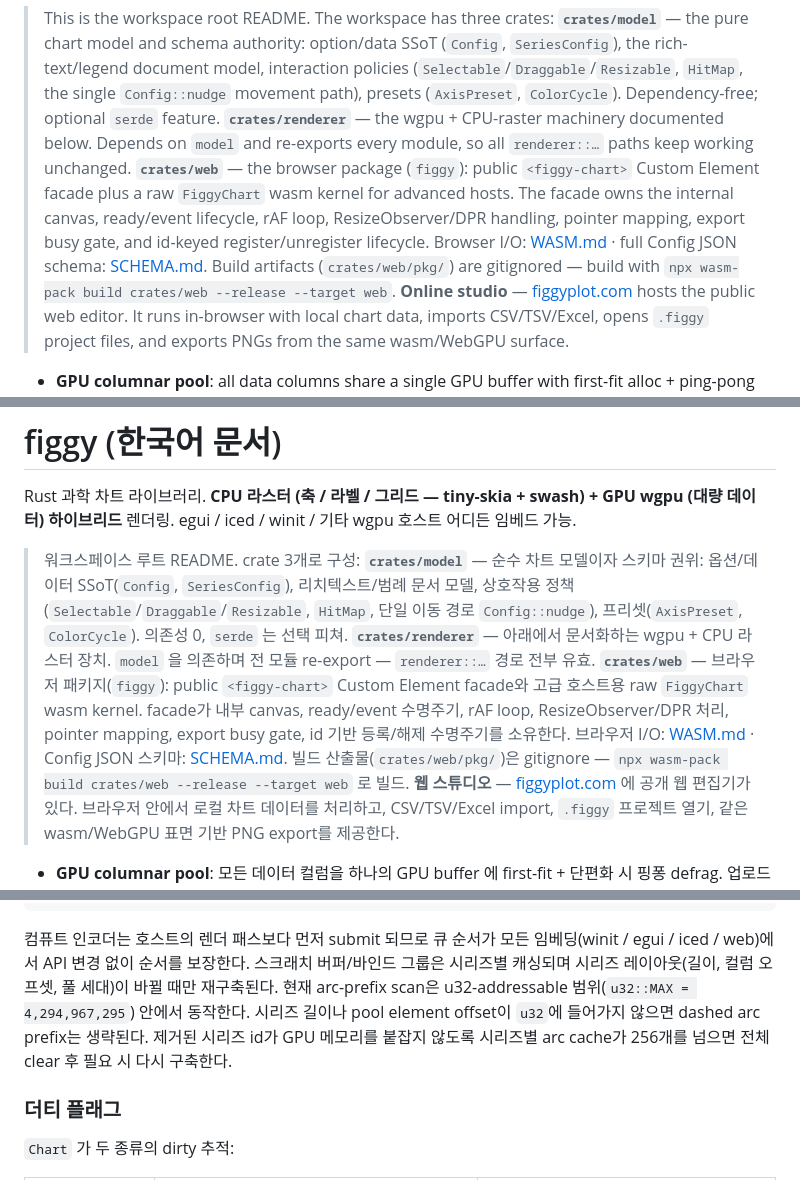
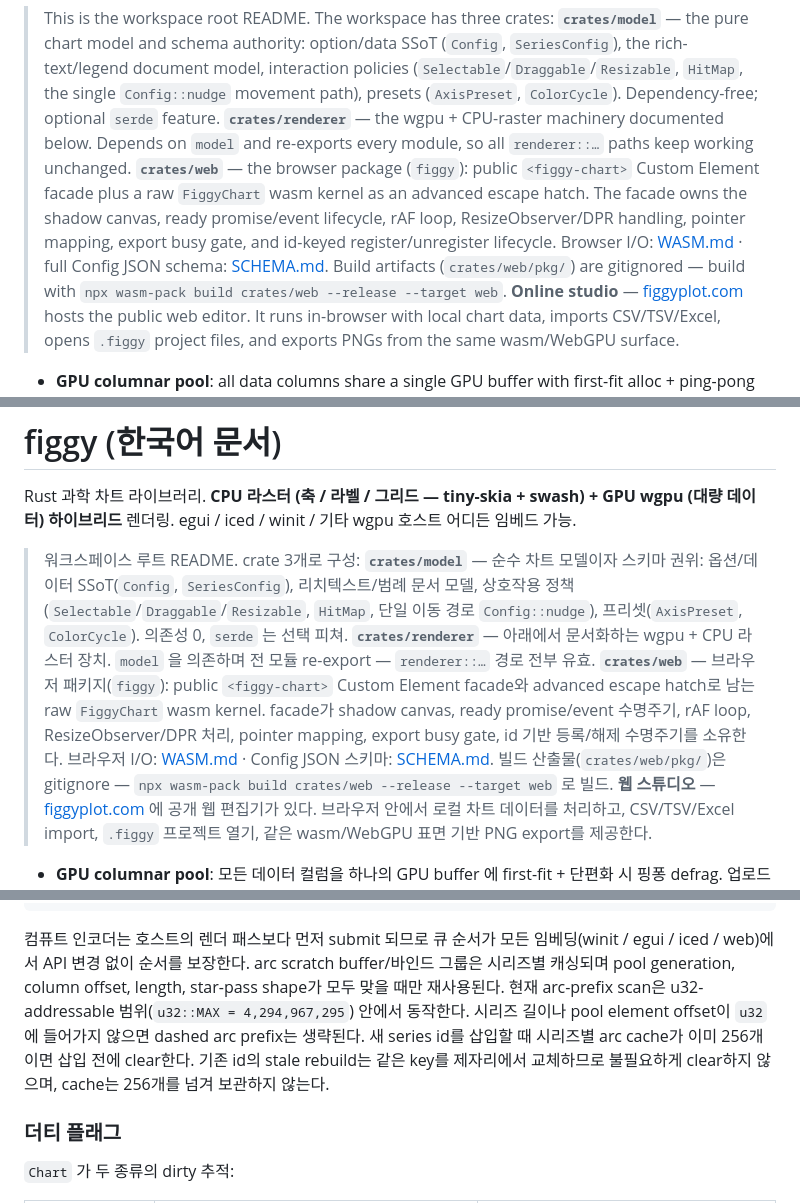
Before and after one commit to shim9610/figgy, a Markdown page: README.md, 3 parts joined by grey strips. Rendered like a GitHub page.

```diff
--- a/README.md
+++ b/README.md
@@ -8,7 +8,7 @@ Embed in egui / iced / winit / any other wgpu host.
 > This is the workspace root README. The workspace has three crates:
 > **`crates/model`** — the pure chart model and schema authority: option/data SSoT (`Config`, `SeriesConfig`), the rich-text/legend document model, interaction policies (`Selectable`/`Draggable`/`Resizable`, `HitMap`, the single `Config::nudge` movement path), presets (`AxisPreset`, `ColorCycle`). Dependency-free; optional `serde` feature.
 > **`crates/renderer`** — the wgpu + CPU-raster machinery documented below. Depends on `model` and re-exports every module, so all `renderer::…` paths keep working unchanged.
-> **`crates/web`** — the browser package (`figgy`): public `<figgy-chart>` Custom Element facade plus a raw `FiggyChart` wasm kernel for advanced hosts. The facade owns the internal canvas, ready/event lifecycle, rAF loop, ResizeObserver/DPR handling, pointer mapping, export busy gate, and id-keyed register/unregister lifecycle. Browser I/O: [WASM.md](crates/renderer/WASM.md) · full Config JSON schema: [SCHEMA.md](crates/web/SCHEMA.md). Build artifacts (`crates/web/pkg/`) are gitignored — build with `npx wasm-pack build crates/web --release --target web`.
+> **`crates/web`** — the browser package (`figgy`): public `<figgy-chart>` Custom Element facade plus a raw `FiggyChart` wasm kernel as an advanced escape hatch. The facade owns the shadow canvas, ready promise/event lifecycle, rAF loop, ResizeObserver/DPR handling, pointer mapping, export busy gate, and id-keyed register/unregister lifecycle. Browser I/O: [WASM.md](crates/renderer/WASM.md) · full Config JSON schema: [SCHEMA.md](crates/web/SCHEMA.md). Build artifacts (`crates/web/pkg/`) are gitignored — build with `npx wasm-pack build crates/web --release --target web`.
 > **Online studio** — [figgyplot.com](https://figgyplot.com/) hosts the public web editor. It runs in-browser with local chart data, imports CSV/TSV/Excel, opens `.figgy` project files, and exports PNGs from the same wasm/WebGPU surface.
 
 - **GPU columnar pool**: all data columns share a single GPU buffer with first-fit alloc + ping-pong defrag on fragmentation. Upload caches scalar stats (min / max / smallest-positive) for auto-fit; per-point geometry such as the dashed-line arc-length prefix is computed in place by a compute scan (`line_arc.wgsl`).
@@ -508,7 +535,7 @@ egui / iced / winit / 기타 wgpu 호스트 어디든 임베드 가능.
 > 워크스페이스 루트 README. crate 3개로 구성:
 > **`crates/model`** — 순수 차트 모델이자 스키마 권위: 옵션/데이터 SSoT(`Config`, `SeriesConfig`), 리치텍스트/범례 문서 모델, 상호작용 정책(`Selectable`/`Draggable`/`Resizable`, `HitMap`, 단일 이동 경로 `Config::nudge`), 프리셋(`AxisPreset`, `ColorCycle`). 의존성 0, `serde` 는 선택 피쳐.
 > **`crates/renderer`** — 아래에서 문서화하는 wgpu + CPU 라스터 장치. `model` 을 의존하며 전 모듈 re-export — `renderer::…` 경로 전부 유효.
-> **`crates/web`** — 브라우저 패키지(`figgy`): public `<figgy-chart>` Custom Element facade와 고급 호스트용 raw `FiggyChart` wasm kernel. facade가 내부 canvas, ready/event 수명주기, rAF loop, ResizeObserver/DPR 처리, pointer mapping, export busy gate, id 기반 등록/해제 수명주기를 소유한다. 브라우저 I/O: [WASM.md](crates/renderer/WASM.md) · Config JSON 스키마: [SCHEMA.md](crates/web/SCHEMA.md). 빌드 산출물(`crates/web/pkg/`)은 gitignore — `npx wasm-pack build crates/web --release --target web` 로 빌드.
+> **`crates/web`** — 브라우저 패키지(`figgy`): public `<figgy-chart>` Custom Element facade와 advanced escape hatch로 남는 raw `FiggyChart` wasm kernel. facade가 shadow canvas, ready promise/event 수명주기, rAF loop, ResizeObserver/DPR 처리, pointer mapping, export busy gate, id 기반 등록/해제 수명주기를 소유한다. 브라우저 I/O: [WASM.md](crates/renderer/WASM.md) · Config JSON 스키마: [SCHEMA.md](crates/web/SCHEMA.md). 빌드 산출물(`crates/web/pkg/`)은 gitignore — `npx wasm-pack build crates/web --release --target web` 로 빌드.
 > **웹 스튜디오** — [figgyplot.com](https://figgyplot.com/) 에 공개 웹 편집기가 있다. 브라우저 안에서 로컬 차트 데이터를 처리하고, CSV/TSV/Excel import, `.figgy` 프로젝트 열기, 같은 wasm/WebGPU 표면 기반 PNG export를 제공한다.
 
 - **GPU columnar pool**: 모든 데이터 컬럼을 하나의 GPU buffer 에 first-fit + 단편화 시 핑퐁 defrag. 업로드 시 auto-fit 용 스칼라 통계(min / max / 최소 양수)를 캐싱하고, 점선 호장 prefix 같은 per-point 지오메트리는 컴퓨트 스캔(`line_arc.wgsl`)이 제자리에서 계산.
@@ -923,12 +974,13 @@ pool 컬럼 (x, y) ──┐                        Transform uniform (80 B writ
 
 컴퓨트 인코더는 호스트의 렌더 패스보다 먼저 submit 되므로 큐 순서가 모든
 임베딩(winit / egui / iced / web)에서 API 변경 없이 순서를 보장한다.
-스크래치 버퍼/바인드 그룹은 시리즈별 캐싱되며 시리즈 레이아웃(길이, 컬럼
-오프셋, 풀 세대)이 바뀔 때만 재구축된다. 현재 arc-prefix scan은
-u32-addressable 범위(`u32::MAX = 4,294,967,295`) 안에서 동작한다.
+arc scratch buffer/바인드 그룹은 시리즈별 캐싱되며 pool generation, column
+offset, length, star-pass shape가 모두 맞을 때만 재사용된다. 현재 arc-prefix
+scan은 u32-addressable 범위(`u32::MAX = 4,294,967,295`) 안에서 동작한다.
 시리즈 길이나 pool element offset이 `u32`에 들어가지 않으면 dashed arc
-prefix는 생략된다. 제거된 시리즈 id가 GPU 메모리를 붙잡지 않도록 시리즈별
-arc cache가 256개를 넘으면 전체 clear 후 필요 시 다시 구축한다.
+prefix는 생략된다. 새 series id를 삽입할 때 시리즈별 arc cache가 이미
+256개이면 삽입 전에 clear한다. 기존 id의 stale rebuild는 같은 key를 제자리에서
+교체하므로 불필요하게 clear하지 않으며, cache는 256개를 넘겨 보관하지 않는다.
 
 ### 더티 플래그
 
```
Also changed, not shown: other parts of README.md (+58 -7 lines).
